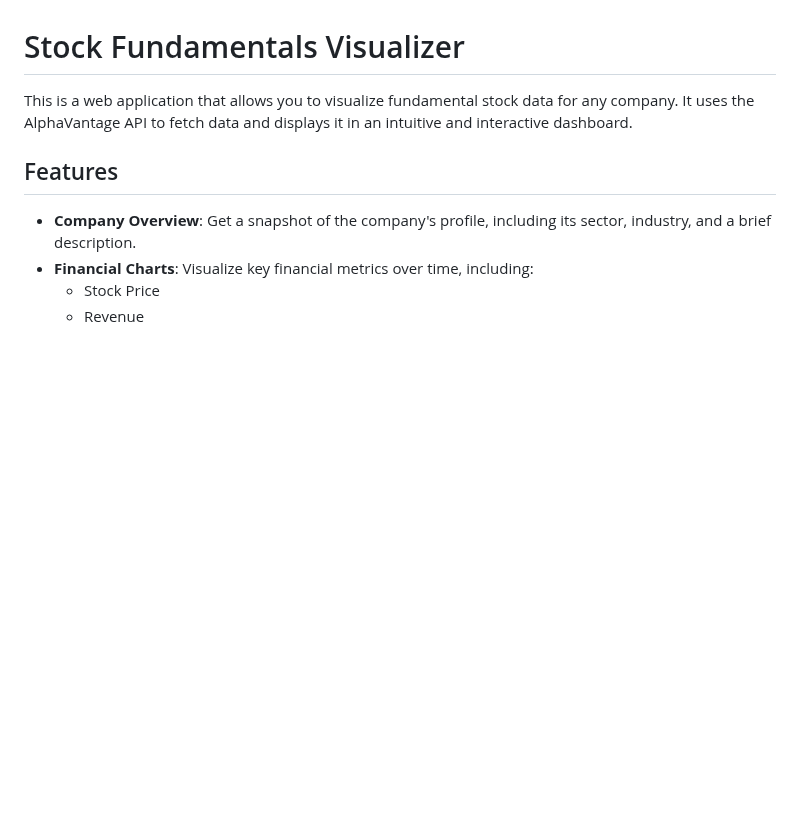
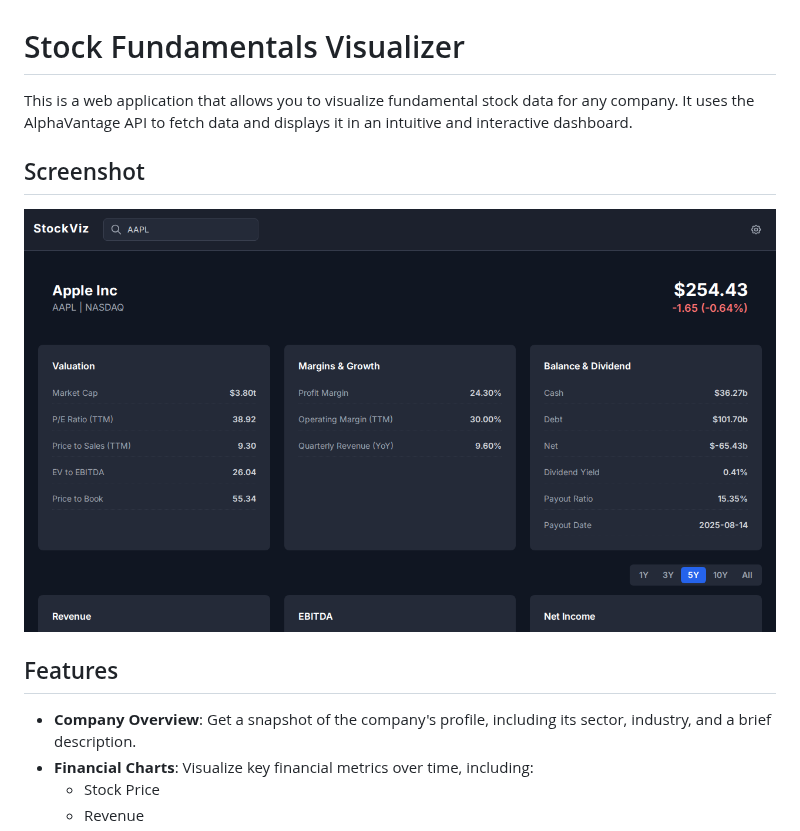
Before and after one commit to bernettorlando/StockViz, a Markdown page: README.md, the part around the change. Rendered like a GitHub page; pictures changed too: assets/homepage.png (added); blank space fills up the shorter version.

Commit message:
docs: add screenshot of homepage to README
Adds a screenshot of the application's homepage to the README.md to provide a visual preview of the application.

```diff
--- a/README.md
+++ b/README.md
@@ -1,6 +1,10 @@
 # Stock Fundamentals Visualizer
 
 This is a web application that allows you to visualize fundamental stock data for any company. It uses the AlphaVantage API to fetch data and displays it in an intuitive and interactive dashboard.
+
+## Screenshot
+
+![Application Screenshot](assets/homepage.png)
 
 ## Features
 
```
